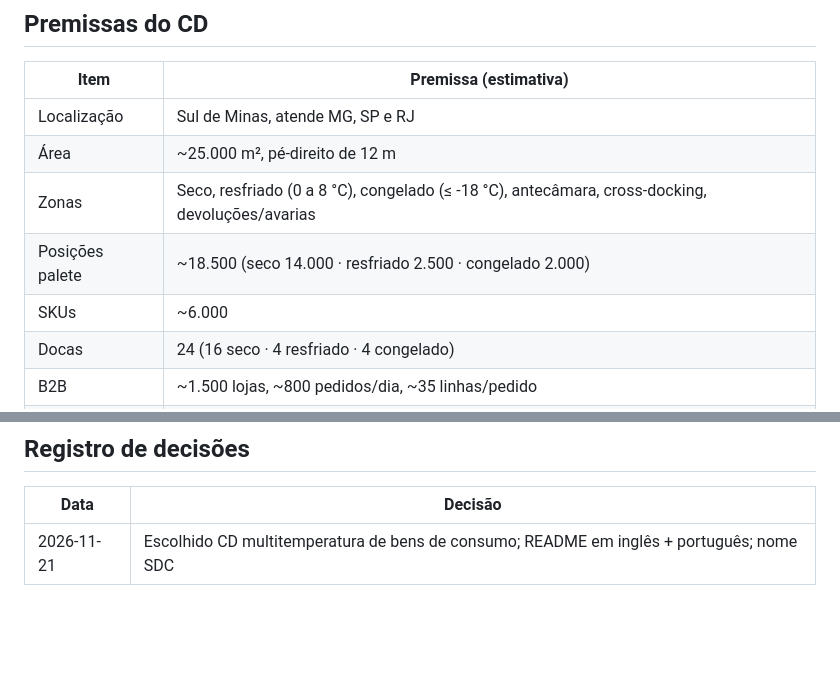
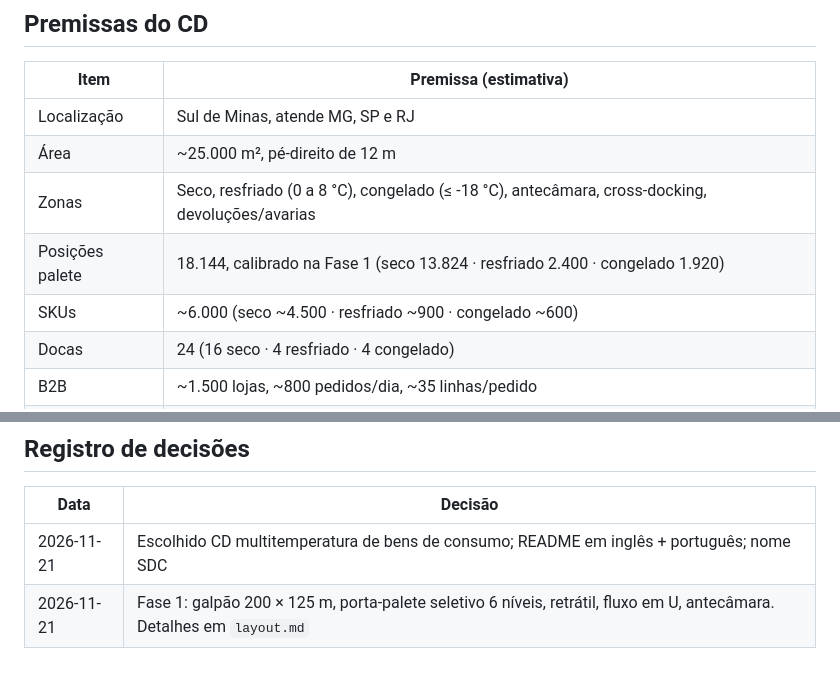
Before and after one commit to Mazeik/multi-temperature-dc-simulation, a Markdown page: docs/assumptions.md, 2 parts joined by grey strips. Drawn GitHub-style; blank space fills up the shorter version.

```diff
--- a/docs/assumptions.md
+++ b/docs/assumptions.md
@@ -13,8 +13,8 @@
 | Localização | Sul de Minas, atende MG, SP e RJ |
 | Área | ~25.000 m², pé-direito de 12 m |
 | Zonas | Seco, resfriado (0 a 8 °C), congelado (≤ -18 °C), antecâmara, cross-docking, devoluções/avarias |
-| Posições palete | ~18.500 (seco 14.000 · resfriado 2.500 · congelado 2.000) |
-| SKUs | ~6.000 |
+| Posições palete | 18.144, calibrado na Fase 1 (seco 13.824 · resfriado 2.400 · congelado 1.920) |
+| SKUs | ~6.000 (seco ~4.500 · resfriado ~900 · congelado ~600) |
 | Docas | 24 (16 seco · 4 resfriado · 4 congelado) |
 | B2B | ~1.500 lojas, ~800 pedidos/dia, ~35 linhas/pedido |
 | E-commerce | ~1.500 pedidos/dia, ~4 linhas/pedido |
@@ -48,3 +48,4 @@ FEFO, controle por lote e validade, vida útil mínima no recebimento, tempo má
 | Data | Decisão |
 |---|---|
 | 2026-11-21 | Escolhido CD multitemperatura de bens de consumo; README em inglês + português; nome SDC |
+| 2026-11-21 | Fase 1: galpão 200 × 125 m, porta-palete seletivo 6 níveis, retrátil, fluxo em U, antecâmara. Detalhes em `layout.md` |
```
Also changed, not shown: README.md (+9 -3 lines), README.pt-BR.md (+9 -3 lines), docs/layout.md (added, +46 -0 lines), docs/processes.md (added, +90 -0 lines), docs/img/layout.png (added), 3 other files.
